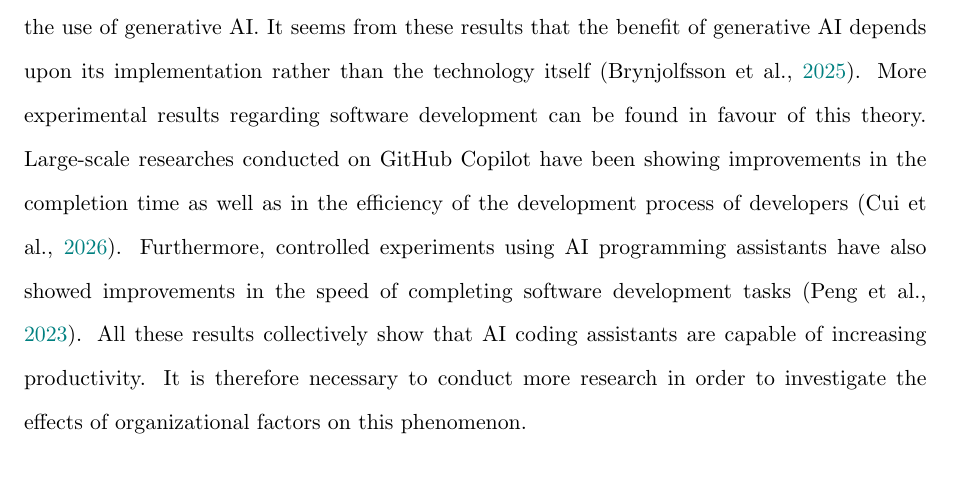
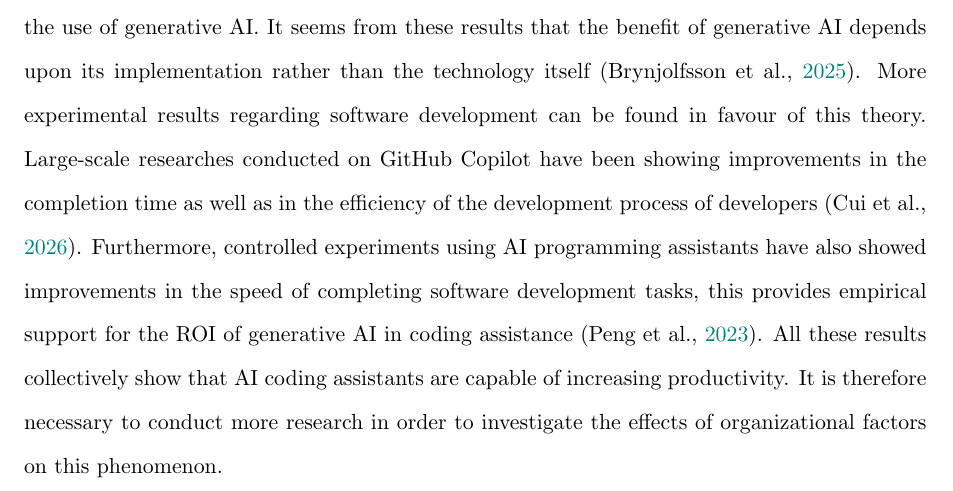
Before and after one commit to musa-zulu/Thesis-Final, a LaTeX thesis (Dissertation Template v2026.03/main.tex, which reads Dissertation Template v2026.03/ch1_introduction.tex): part of page 13 of 26, cut so that both start at the same text. Compiled offline with pdfLaTeX.

Commit message:
updated background

```diff
--- a/Dissertation Template v2026.03/ch1_introduction.tex
+++ b/Dissertation Template v2026.03/ch1_introduction.tex
@@ -33,7 +33,7 @@ coming soon
 % ------------------------------------------------------------------------------
 \section{Problem statement}
 \label{sec:Problem statement}
-Generative AI was primarily used for research and information retrieval purposes in its initial years; however, the use of generative AI has shifted towards the process of knowledge work itself. Experimental results show that generative AI enhances the efficiency and effectiveness of cognitive work \autocite{Noy2023}. Furthermore, studies conducted in a work environment setting have also shown improvements in productivity as well as employees performance due to the use of generative AI. It seems from these results that the benefit of generative AI depends upon its implementation rather than the technology itself \autocite{Brynjolfsson2025}. More experimental results regarding software development can be found in favour of this theory. Large-scale researches conducted on GitHub Copilot have been showing improvements in the completion time as well as in the efficiency of the development process of developers \autocite{Cui2026}. Furthermore, controlled experiments using AI programming assistants have also showed improvements in the speed of completing software development tasks \autocite{Peng2023}. All these results collectively show that AI coding assistants are capable of increasing productivity. It is therefore necessary to conduct more research in order to investigate the effects of organizational factors on this phenomenon.
+Generative AI was primarily used for research and information retrieval purposes in its initial years; however, the use of generative AI has shifted towards the process of knowledge work itself. Experimental results show that generative AI enhances the efficiency and effectiveness of cognitive work \autocite{Noy2023}. Furthermore, studies conducted in a work environment setting have also shown improvements in productivity as well as employees performance due to the use of generative AI. It seems from these results that the benefit of generative AI depends upon its implementation rather than the technology itself \autocite{Brynjolfsson2025}. More experimental results regarding software development can be found in favour of this theory. Large-scale researches conducted on GitHub Copilot have been showing improvements in the completion time as well as in the efficiency of the development process of developers \autocite{Cui2026}. Furthermore, controlled experiments using AI programming assistants have also showed improvements in the speed of completing software development tasks, this provides empirical support for the ROI of generative AI in coding assistance \autocite{Peng2023}. All these results collectively show that AI coding assistants are capable of increasing productivity. It is therefore necessary to conduct more research in order to investigate the effects of organizational factors on this phenomenon.
 
 \section{Significance of the study}
 \label{sec:Significance of the study}
```
Also changed, not shown: Dissertation Template v2026.03/main.pdf, 2 other files.
